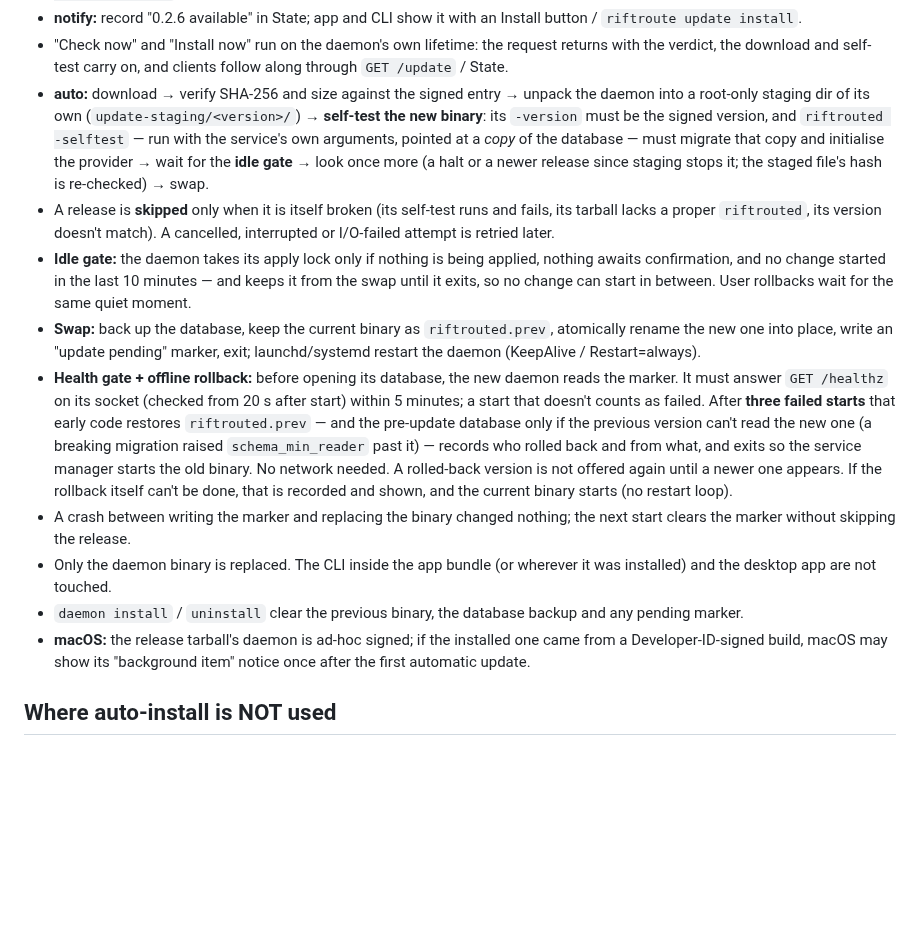
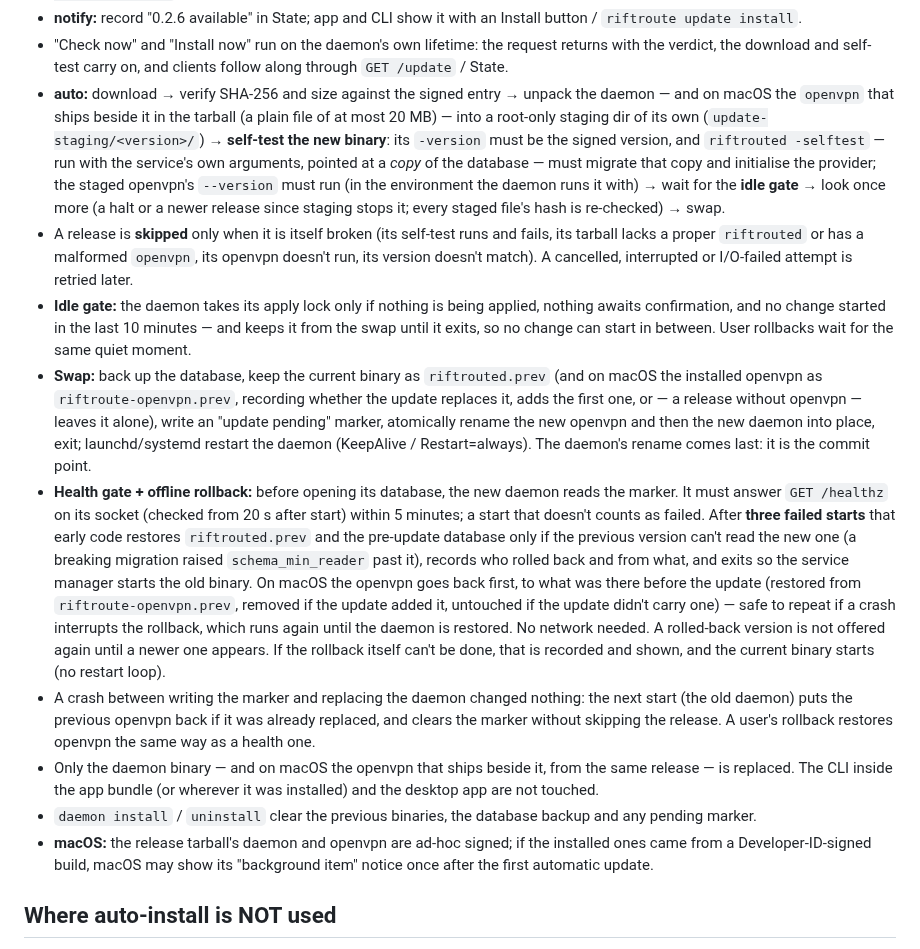
Before and after one commit to Amirhat/riftroute, a Markdown page: docs/updates.md, the part around the change. Rendered like a GitHub page; blank space fills up the shorter version.

```diff
--- a/docs/updates.md
+++ b/docs/updates.md
@@ -96,43 +96,57 @@ User-Agent is just `riftroute`. The server keeps no access log.
   returns with the verdict, the download and self-test carry on, and clients
   follow along through `GET /update` / State.
 - **auto:** download → verify SHA-256 and size against the signed entry →
-  unpack the daemon into a root-only staging dir of its own
-  (`update-staging/<version>/`) → **self-test the new binary**: its
+  unpack the daemon — and on macOS the `openvpn` that ships beside it in the
+  tarball (a plain file of at most 20 MB) — into a root-only staging dir of
+  its own (`update-staging/<version>/`) → **self-test the new binary**: its
   `-version` must be the signed version, and `riftrouted -selftest` — run
   with the service's own arguments, pointed at a *copy* of the database —
-  must migrate that copy and initialise the provider → wait for the **idle
-  gate** → look once more (a halt or a newer release since staging stops it;
-  the staged file's hash is re-checked) → swap.
+  must migrate that copy and initialise the provider; the staged openvpn's
+  `--version` must run (in the environment the daemon runs it with) → wait
+  for the **idle gate** → look once more (a halt or a newer release since
+  staging stops it; every staged file's hash is re-checked) → swap.
 - A release is **skipped** only when it is itself broken (its self-test runs
-  and fails, its tarball lacks a proper `riftrouted`, its version doesn't
-  match). A cancelled, interrupted or I/O-failed attempt is retried later.
+  and fails, its tarball lacks a proper `riftrouted` or has a malformed
+  `openvpn`, its openvpn doesn't run, its version doesn't match). A
+  cancelled, interrupted or I/O-failed attempt is retried later.
 - **Idle gate:** the daemon takes its apply lock only if nothing is being
   applied, nothing awaits confirmation, and no change started in the last 10
   minutes — and keeps it from the swap until it exits, so no change can
   start in between. User rollbacks wait for the same quiet moment.
-- **Swap:** back up the database, keep the current binary as `riftrouted.prev`,
-  atomically rename the new one into place, write an "update pending" marker,
-  exit; launchd/systemd restart the daemon (KeepAlive / Restart=always).
+- **Swap:** back up the database, keep the current binary as `riftrouted.prev`
+  (and on macOS the installed openvpn as `riftroute-openvpn.prev`, recording
+  whether the update replaces it, adds the first one, or — a release without
+  openvpn — leaves it alone), write an "update pending" marker, atomically
+  rename the new openvpn and then the new daemon into place, exit;
+  launchd/systemd restart the daemon (KeepAlive / Restart=always). The
+  daemon's rename comes last: it is the commit point.
 - **Health gate + offline rollback:** before opening its database, the new
   daemon reads the marker. It must answer `GET /healthz` on its socket
   (checked from 20 s after start) within 5 minutes; a start that doesn't
   counts as failed. After **three failed starts** that early code restores
-  `riftrouted.prev` — and the pre-update database only if the previous
+  `riftrouted.prev` and the pre-update database only if the previous
   version can't read the new one (a breaking migration raised
-  `schema_min_reader` past it) — records who rolled back and from what, and
-  exits so the service manager starts the old binary. No network needed. A
+  `schema_min_reader` past it), records who rolled back and from what, and
+  exits so the service manager starts the old binary. On macOS the openvpn
+  goes back first, to what was there before the update (restored from
+  `riftroute-openvpn.prev`, removed if the update added it, untouched if the
+  update didn't carry one) — safe to repeat if a crash interrupts the
+  rollback, which runs again until the daemon is restored. No network needed. A
   rolled-back version is not offered again until a newer one appears. If the
   rollback itself can't be done, that is recorded and shown, and the current
   binary starts (no restart loop).
-- A crash between writing the marker and replacing the binary changed
-  nothing; the next start clears the marker without skipping the release.
-- Only the daemon binary is replaced. The CLI inside the app bundle (or
+- A crash between writing the marker and replacing the daemon changed
+  nothing: the next start (the old daemon) puts the previous openvpn back if
+  it was already replaced, and clears the marker without skipping the
+  release. A user's rollback restores openvpn the same way as a health one.
+- Only the daemon binary — and on macOS the openvpn that ships beside it,
+  from the same release — is replaced. The CLI inside the app bundle (or
   wherever it was installed) and the desktop app are not touched.
-- `daemon install` / `uninstall` clear the previous binary, the database
+- `daemon install` / `uninstall` clear the previous binaries, the database
   backup and any pending marker.
-- **macOS:** the release tarball's daemon is ad-hoc signed; if the installed
-  one came from a Developer-ID-signed build, macOS may show its "background
-  item" notice once after the first automatic update.
+- **macOS:** the release tarball's daemon and openvpn are ad-hoc signed; if
+  the installed ones came from a Developer-ID-signed build, macOS may show
+  its "background item" notice once after the first automatic update.
 
 ## Where auto-install is NOT used
 
```
Also changed, not shown: README.md (+25 -11 lines), THIRD_PARTY.md (added, +51 -0 lines).
